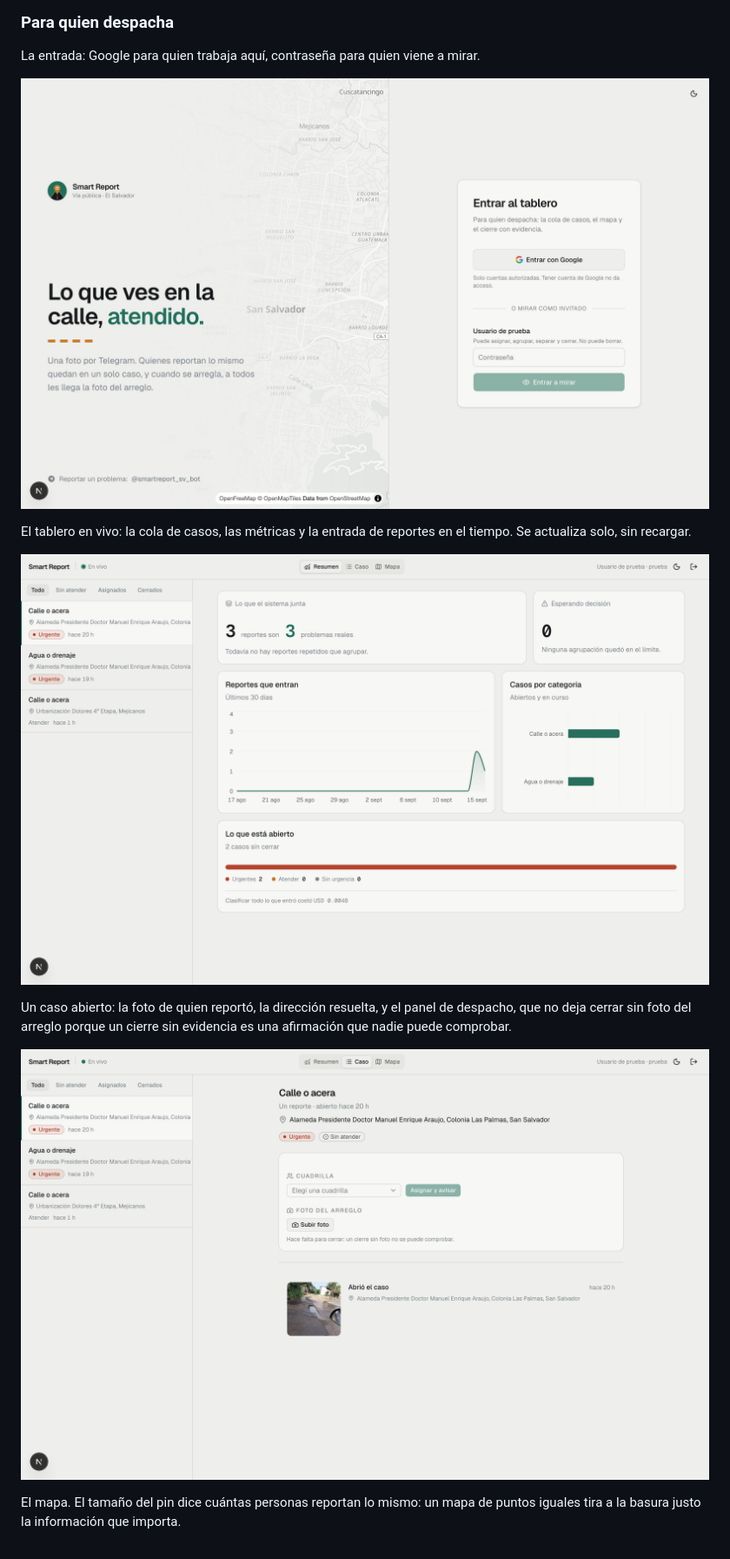
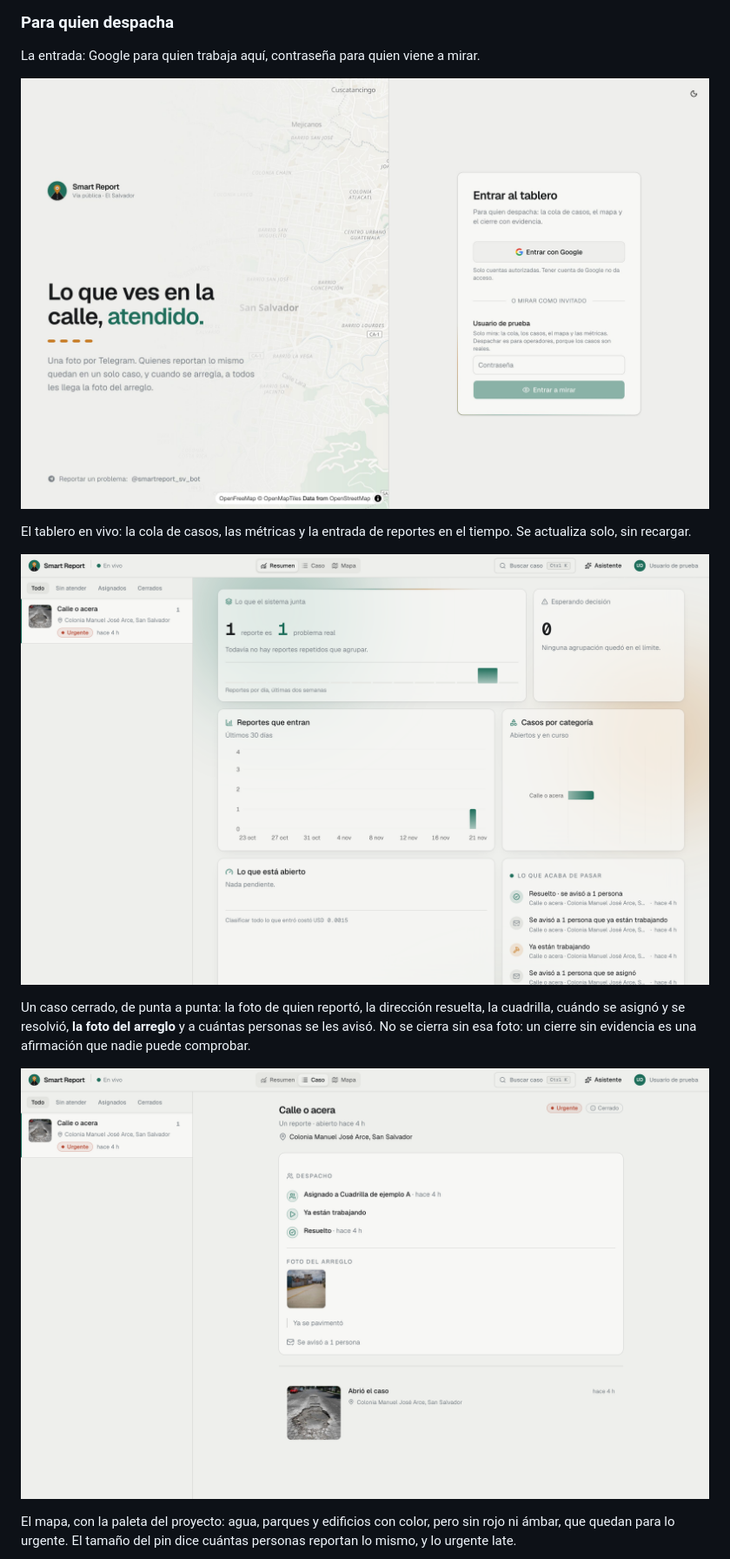
Before and after one commit to GerardoAmaya/smart-report-ia, a Markdown page: README.md, the part around one of its changes. Shown at 87% size. GitHub-like rendering; pictures changed too: docs/capturas/entrada.jpg, docs/capturas/tablero-caso.png, docs/capturas/tablero-resumen.png.

```diff
--- a/README.md
+++ b/README.md
@@ -120,7 +120,8 @@ el tiempo. Se actualiza solo, sin recargar.
 
 ![La cola de casos, métricas y la entrada de reportes en el tiempo](docs/capturas/tablero-resumen.png)
 
-Un caso abierto: la foto de quien reportó, la dirección resuelta, y el panel de
-despacho, que no deja cerrar sin foto del arreglo porque un cierre sin
+Un caso cerrado, de punta a punta: la foto de quien reportó, la dirección
+resuelta, la cuadrilla, cuándo se asignó y se resolvió, **la foto del arreglo**
+y a cuántas personas se les avisó. No se cierra sin esa foto: un cierre sin
 evidencia es una afirmación que nadie puede comprobar.
 
@@ -128,5 +129,6 @@ evidencia es una afirmación que nadie puede comprobar.
 
-El mapa. El tamaño del pin dice cuántas personas reportan lo mismo: un mapa de
-puntos iguales tira a la basura justo la información que importa.
+El mapa, con la paleta del proyecto: agua, parques y edificios con color, pero
+sin rojo ni ámbar, que quedan para lo urgente. El tamaño del pin dice cuántas
+personas reportan lo mismo, y lo urgente late.
 
 ![Mapa de casos sobre San Salvador](docs/capturas/tablero-mapa.jpg)
```
Also changed, not shown: other parts of README.md (+11 -6 lines), docs/capturas/asistente.png, docs/capturas/tablero-mapa-3d.jpg (added), docs/capturas/tablero-mapa.jpg, 1 other file.
